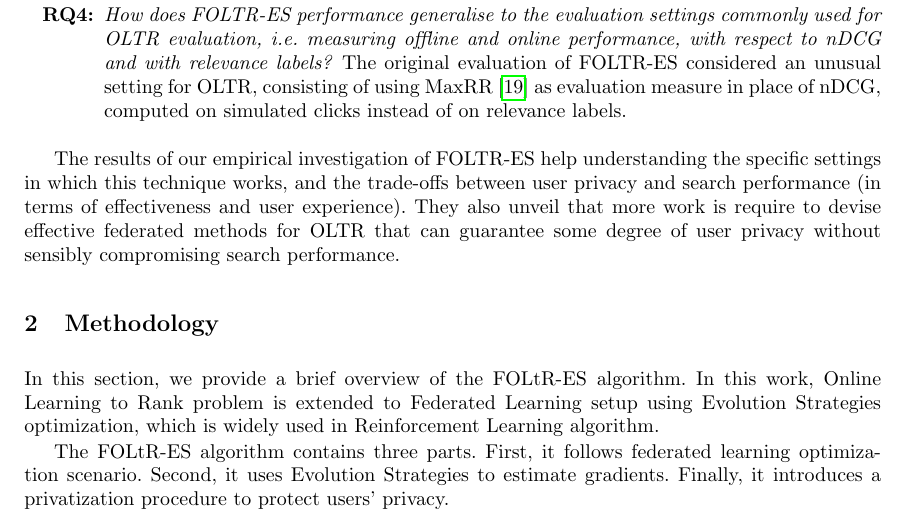
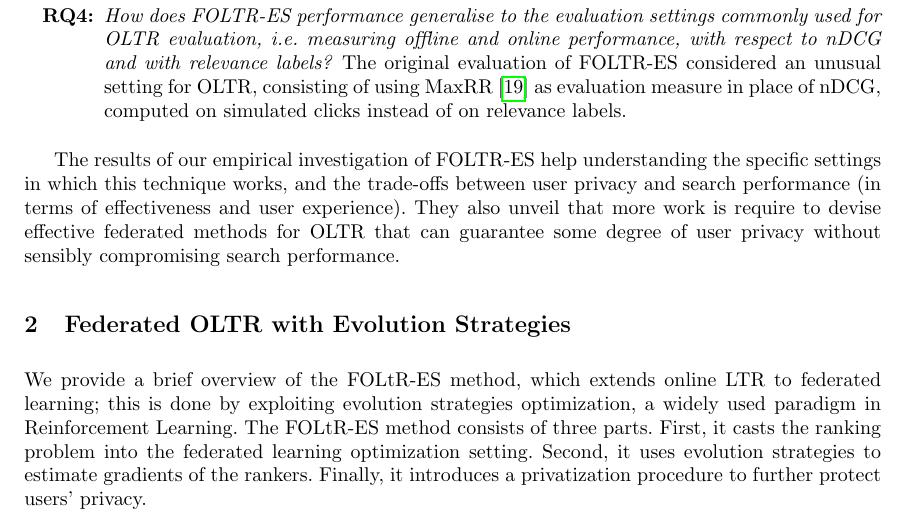
Before and after one commit to ielab/foltr, a LaTeX thesis (ecir2021-foltr-reproducibility/ecir2021-foltr-reproducibility.tex, which reads ecir2021-foltr-reproducibility/sections/method.tex): part of page 2 of 14, cut so that both start at the same text. Compiled offline with pdfLaTeX.

Commit message:
Update method.tex

```diff
--- a/ecir2021-foltr-reproducibility/sections/method.tex
+++ b/ecir2021-foltr-reproducibility/sections/method.tex
@@ -1,9 +1,8 @@
 
-\section{Methodology}\label{sec:method}
+\section{Federated OLTR with Evolution Strategies}\label{sec:method}
 
-In this section, we provide a brief overview of the FOLtR-ES algorithm. In this work, Online Learning to Rank problem is extended to Federated Learning setup using Evolution Strategies optimization, which is widely used in Reinforcement Learning algorithm.
-
-The FOLtR-ES algorithm contains three parts. First, it follows federated learning optimization scenario. Second, it uses Evolution Strategies to estimate gradients. Finally, it introduces a privatization procedure to protect users' privacy.
+We provide a brief overview of the FOLtR-ES method, which extends online LTR to federated learning; this is done by exploiting evolution strategies optimization, a widely used paradigm in Reinforcement Learning.
+The FOLtR-ES method consists of three parts. First, it casts the ranking problem into the federated learning optimization setting. Second, it uses evolution strategies to estimate gradients of the rankers. Finally, it introduces a privatization procedure to further protect users' privacy.
 
 \subsection{ Optimization Scenario}
 The optimization scenario can be illustrated as several steps. First, the client downloads the most recently updated ranking model from the server. After $B$ interactions is performed by the client, the performance metrics of the these interactions are averaged in the client side and a privatized message is sent to the centralized server. After receiving messages from $N$ clients, the server combines them to estimate a single gradient g and performs an optimization step to update the current ranking model. Finally, the clients download the newly updated model from the server.
```
